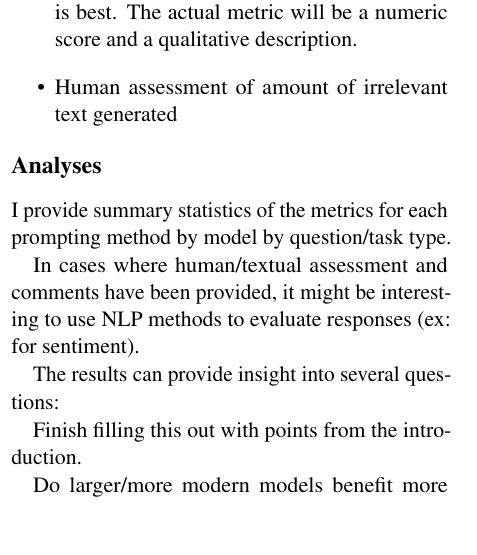
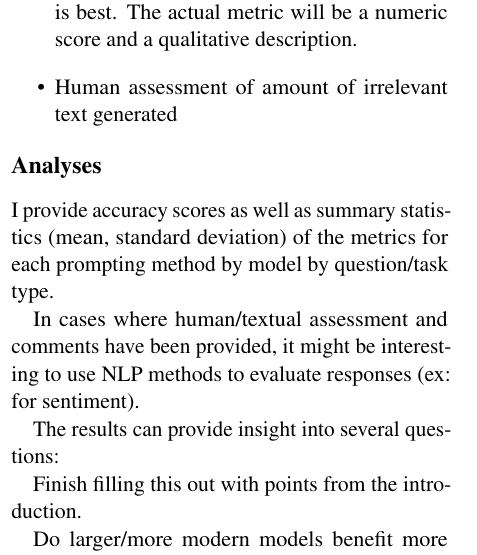
Before and after one commit to ijyliu/anlp23-project, a LaTeX paper (Midterm Report/Midterm Report - Isaac Liu.tex): part of one column of page 4 of 11, cut so that both start at the same text, the shorter picture padded with empty space. Compiled offline with pdfLaTeX.

Commit message:
need to refine metrics really

```diff
--- a/Midterm Report/Midterm Report - Isaac Liu.tex
+++ b/Midterm Report/Midterm Report - Isaac Liu.tex
@@ -121,7 +121,7 @@ I report:
 
 \section*{Analyses}
 
-I provide summary statistics of the metrics for each prompting method by model by question/task type.
+I provide accuracy scores as well as summary statistics (mean, standard deviation) of the metrics for each prompting method by model by question/task type.
 
 In cases where human/textual assessment and comments have been provided, it might be interesting to use NLP methods to evaluate responses (ex: for sentiment).
 
```
